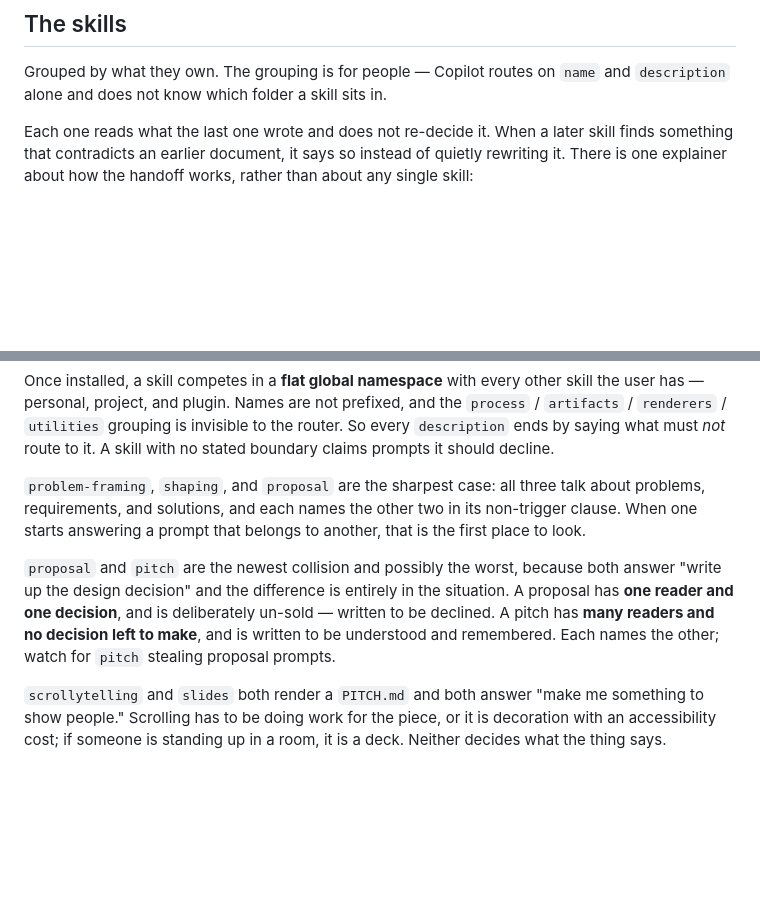
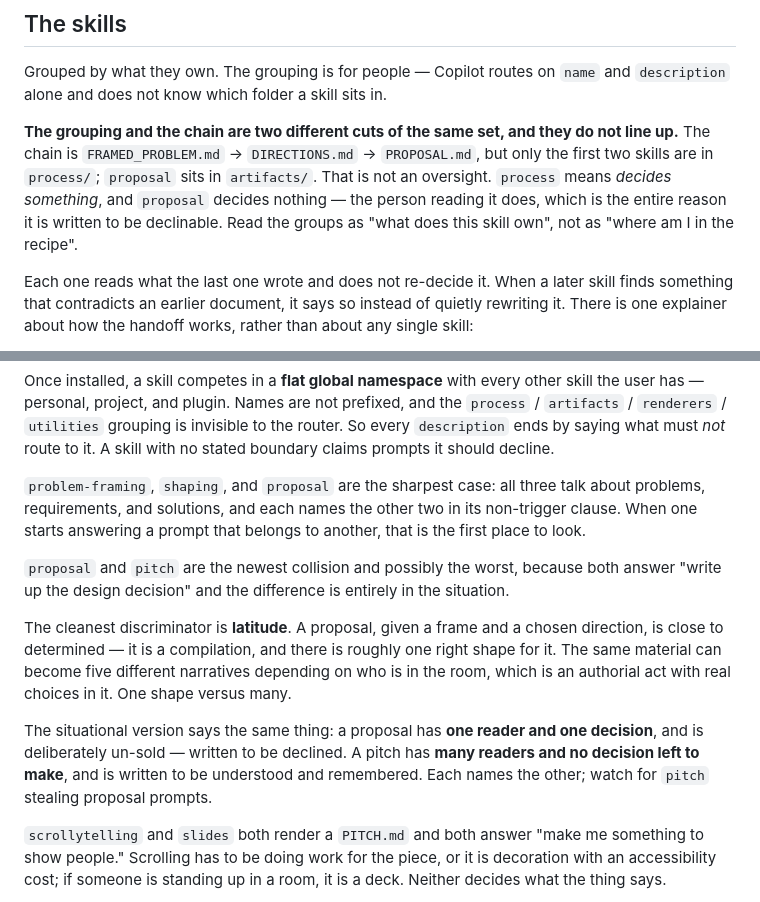
Before and after one commit to rloureiropyx/design-skills, a Markdown page: README.md, 2 parts joined by grey strips. GitHub-like rendering; blank space fills up the shorter version.

```diff
--- a/README.md
+++ b/README.md
@@ -39,6 +39,8 @@ Updates arrive only when `version` changes, so an in-flight commit never surpris
 ## The skills
 
 Grouped by what they own. The grouping is for people — Copilot routes on `name` and `description` alone and does not know which folder a skill sits in.
+
+**The grouping and the chain are two different cuts of the same set, and they do not line up.** The chain is `FRAMED_PROBLEM.md` → `DIRECTIONS.md` → `PROPOSAL.md`, but only the first two skills are in `process/`; `proposal` sits in `artifacts/`. That is not an oversight. `process` means *decides something*, and `proposal` decides nothing — the person reading it does, which is the entire reason it is written to be declinable. Read the groups as "what does this skill own", not as "where am I in the recipe".
 
 Each one reads what the last one wrote and does not re-decide it. When a later skill finds something that contradicts an earlier document, it says so instead of quietly rewriting it. There is one explainer about how the handoff works, rather than about any single skill:
 
@@ -242,7 +244,11 @@ Once installed, a skill competes in a **flat global namespace** with every other
 
 `problem-framing`, `shaping`, and `proposal` are the sharpest case: all three talk about problems, requirements, and solutions, and each names the other two in its non-trigger clause. When one starts answering a prompt that belongs to another, that is the first place to look.
 
-`proposal` and `pitch` are the newest collision and possibly the worst, because both answer "write up the design decision" and the difference is entirely in the situation. A proposal has **one reader and one decision**, and is deliberately un-sold — written to be declined. A pitch has **many readers and no decision left to make**, and is written to be understood and remembered. Each names the other; watch for `pitch` stealing proposal prompts.
+`proposal` and `pitch` are the newest collision and possibly the worst, because both answer "write up the design decision" and the difference is entirely in the situation.
+
+The cleanest discriminator is **latitude**. A proposal, given a frame and a chosen direction, is close to determined — it is a compilation, and there is roughly one right shape for it. The same material can become five different narratives depending on who is in the room, which is an authorial act with real choices in it. One shape versus many.
+
+The situational version says the same thing: a proposal has **one reader and one decision**, and is deliberately un-sold — written to be declined. A pitch has **many readers and no decision left to make**, and is written to be understood and remembered. Each names the other; watch for `pitch` stealing proposal prompts.
 
 `scrollytelling` and `slides` both render a `PITCH.md` and both answer "make me something to show people." Scrolling has to be doing work for the piece, or it is decoration with an accessibility cost; if someone is standing up in a room, it is a deck. Neither decides what the thing says.
 
```
Also changed, not shown: docs/pitch/README.md (+3 -1 lines), docs/the-chain/README.md (+2 -0 lines).
